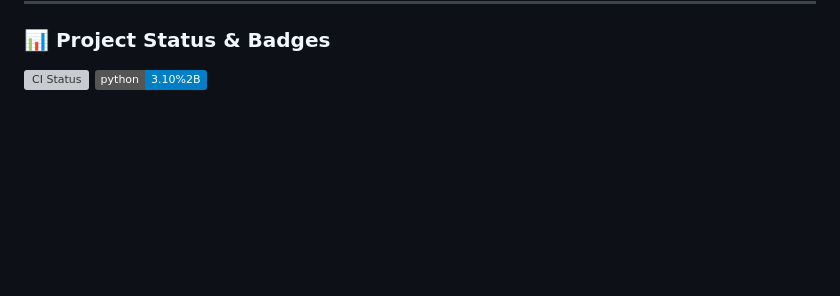
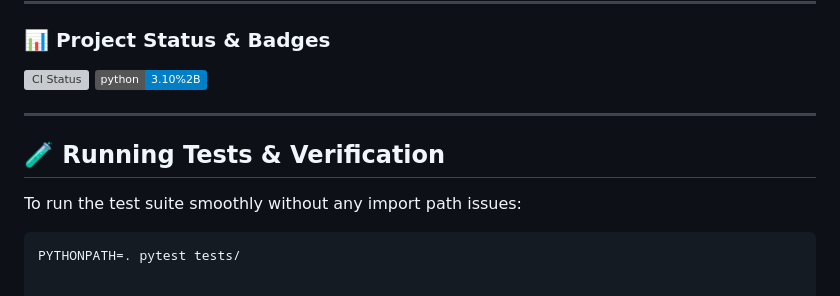
Before and after one commit to Waleed-Mubarak/hailab-fail-closed-engine-, a Markdown page: README.md, the part around the change. GitHub-like rendering; badges without logos; blank space fills up the shorter version; grey boxes are pictures that could not be loaded.

````diff
--- a/README.md
+++ b/README.md
@@ -83,3 +83,13 @@ engine.authorize_recovery("Admin_B")
 
 ![CI Status](https://github.com/Waleed-Mubarak/hailab-fail-closed-engine-/actions/workflows/ci.yml/badge.svg)
 ![Python Version](https://img.shields.io/badge/python-3.10%252B-blue.svg)
+
+
+---
+
+## 🧪 Running Tests & Verification
+
+To run the test suite smoothly without any import path issues:
+
+```bash
+PYTHONPATH=. pytest tests/
````
